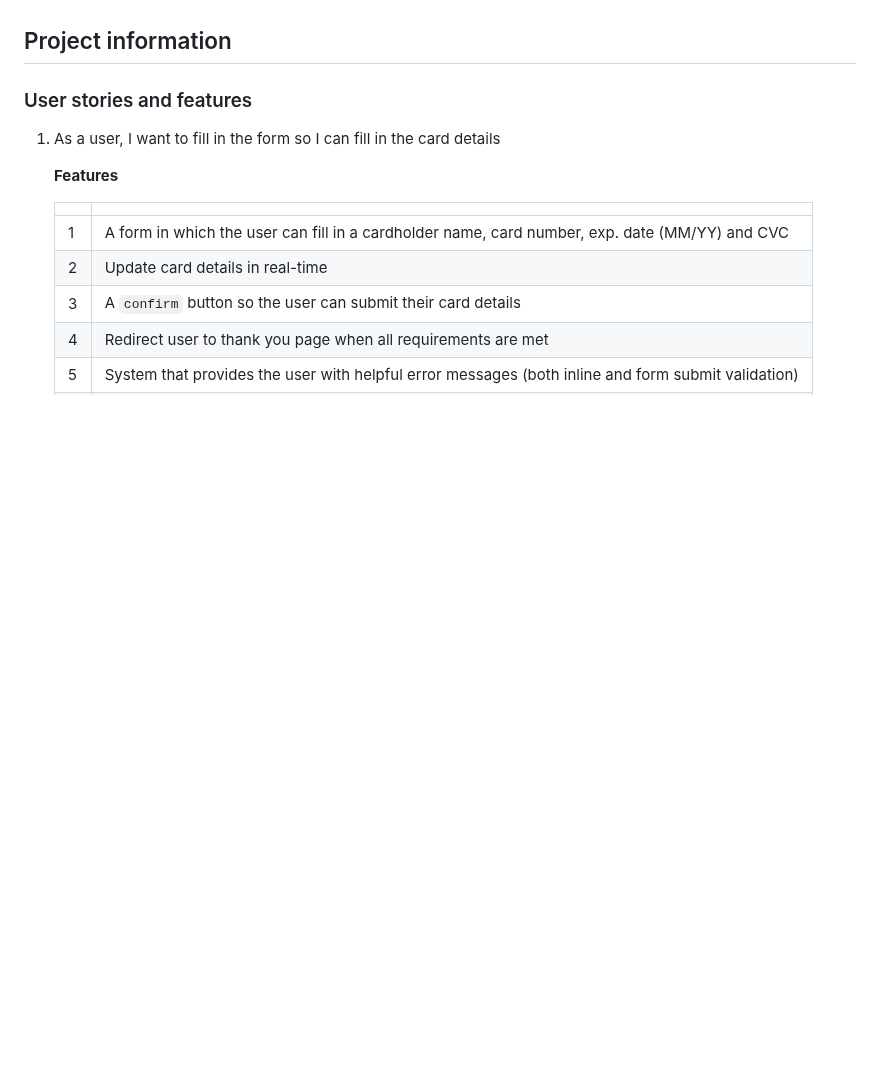
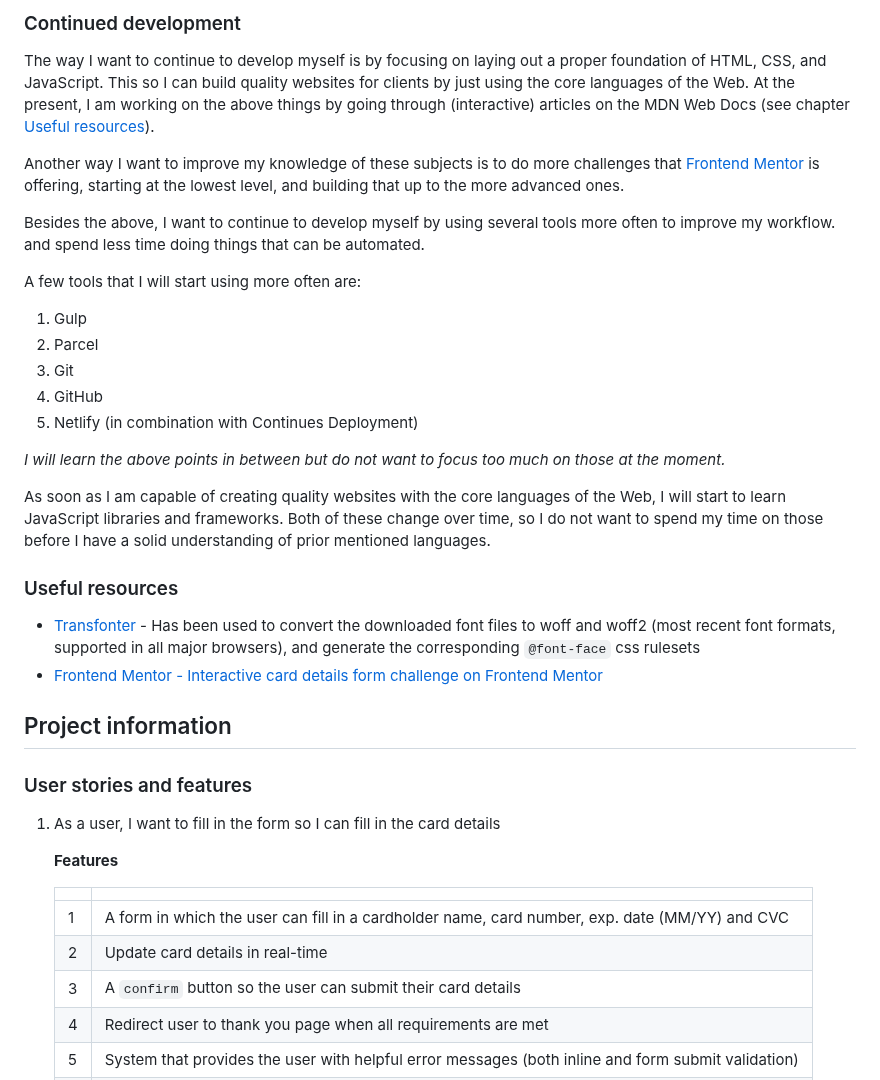
Before and after one commit to YariMorcus/interactive-card-details-form, a Markdown page: README.md, the part around one of its changes. GitHub-like rendering; blank space fills up the shorter version.

```diff
--- a/README.md
+++ b/README.md
@@ -42,3 +90,29 @@ The users should be able to:
+### Continued development
+
+The way I want to continue to develop myself is by focusing on laying out a proper foundation of HTML, CSS, and JavaScript.
+This so I can build quality websites for clients by just using the core languages of the Web.
+At the present, I am working on the above things by going through (interactive) articles on the MDN Web Docs (see chapter [Useful resources](#useful-resources)).
+
+Another way I want to improve my knowledge of these subjects is to do more challenges that [Frontend Mentor](https://www.frontendmentor.io/challenges) is offering, starting at the lowest level, and building that up to the more advanced ones.
+
+Besides the above, I want to continue to develop myself by using several tools more often to improve my workflow. and spend less time doing things that can be automated.
+
+A few tools that I will start using more often are:
+
+1. Gulp
+2. Parcel
+3. Git
+4. GitHub
+5. Netlify (in combination with Continues Deployment)
+
+_I will learn the above points in between but do not want to focus too much on those at the moment._
+
+As soon as I am capable of creating quality websites with the core languages of the Web, I will start to learn JavaScript libraries and frameworks. Both of these change over time, so I do not want to spend my time on those before I have a solid understanding of prior mentioned languages.
+
+### Useful resources
+
+- [Transfonter](https://transfonter.org) - Has been used to convert the downloaded font files to woff and woff2 (most recent font formats, supported in all major browsers), and generate the corresponding `@font-face` css rulesets
+- [Frontend Mentor - Interactive card details form challenge on Frontend Mentor](https://www.frontendmentor.io/challenges/interactive-card-details-form-XpS8cKZDWw)
 
 ## Project information
 
```
Also changed, not shown: other parts of README.md (+55 -3 lines).
